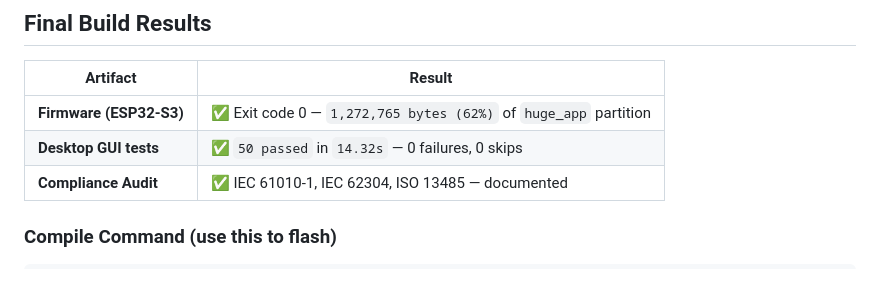
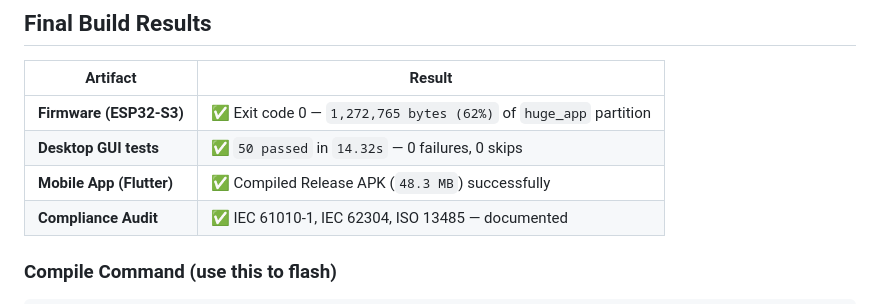
Before and after one commit to varshinicb1/ESP32-Potentiostat, a Markdown page: walkthrough.md, the part around the change. Rendered like a GitHub page.

Commit message:
docs: Update walkthrough.md with Mobile App release status

```diff
--- a/walkthrough.md
+++ b/walkthrough.md
@@ -11,6 +11,7 @@
 |---|---|
 | **Firmware (ESP32-S3)** | ✅ Exit code 0 — `1,272,765 bytes (62%)` of `huge_app` partition |
 | **Desktop GUI tests** | ✅ `50 passed` in `14.32s` — 0 failures, 0 skips |
+| **Mobile App (Flutter)** | ✅ Compiled Release APK (`48.3 MB`) successfully |
 | **Compliance Audit** | ✅ IEC 61010-1, IEC 62304, ISO 13485 — documented |
 
 ### Compile Command (use this to flash)
```
